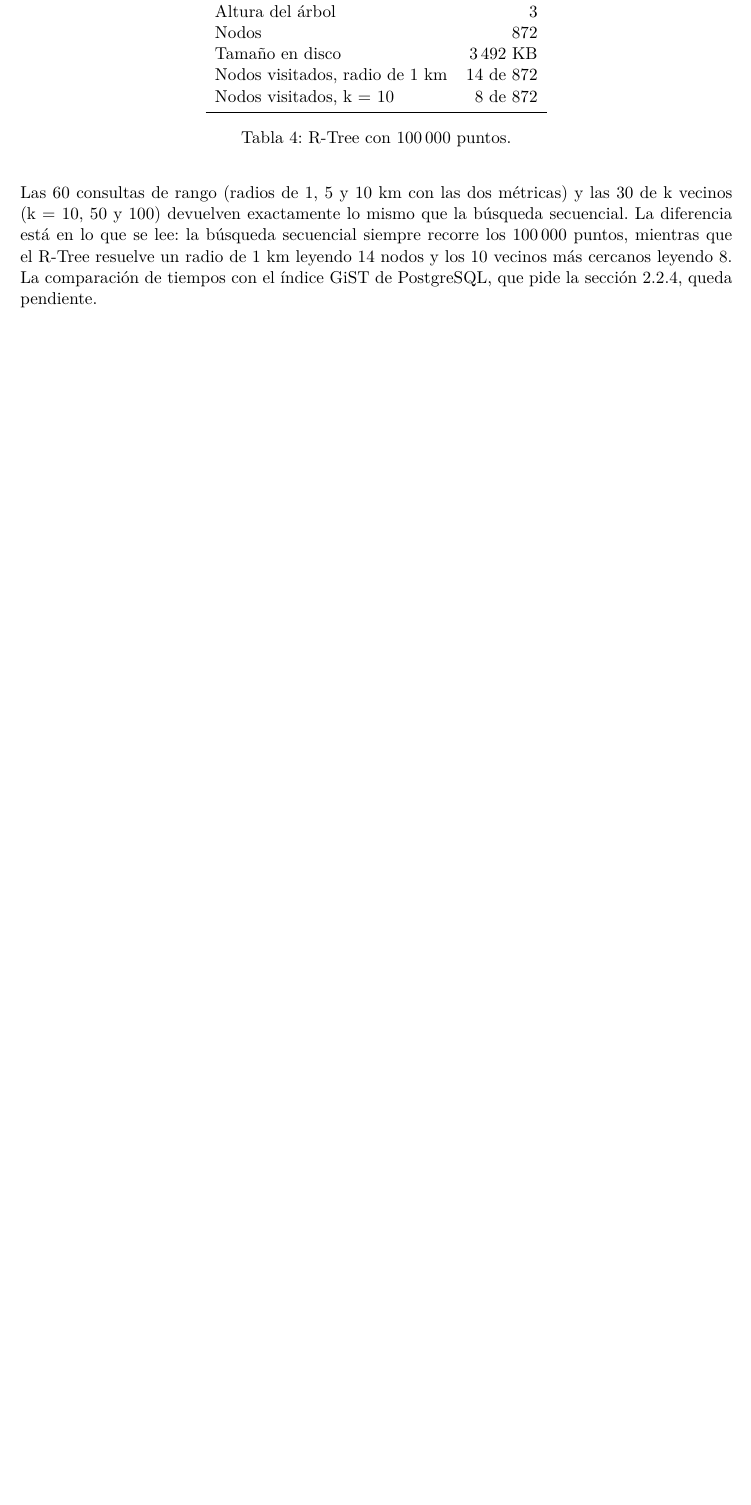
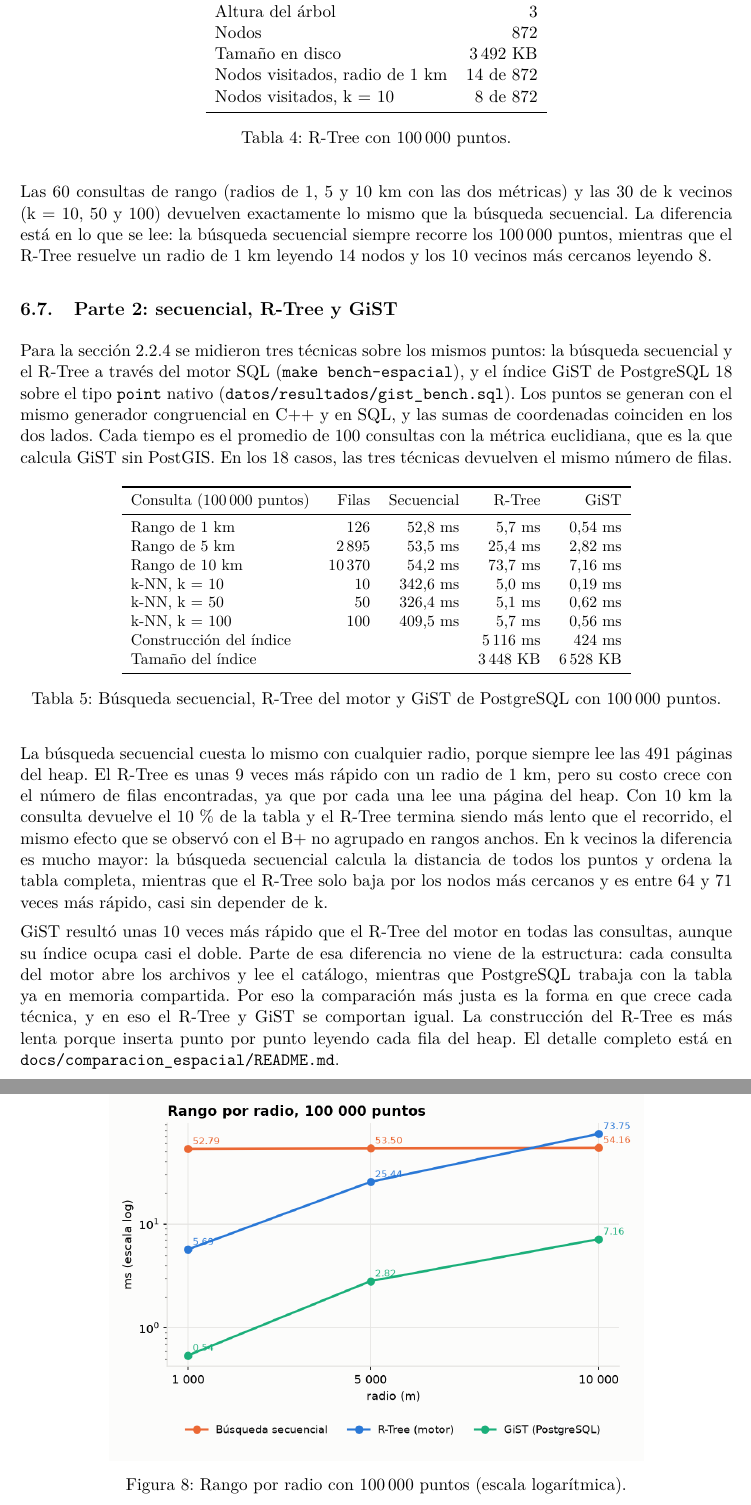
Before and after one commit to LuisIZ/BD2_Proyecto_2026-2, a LaTeX document (docs/informe/informe.tex): part of page 14 of 15 before the commit and two parts of pages 16 and 17 of 19 after it, the two joined at a grey line, cut so that both start at the same text, the shorter picture padded with empty space. Compiled offline with pdfLaTeX.

Commit message:
docs(informe): agregar poligono y comparacion espacial al informe
El informe agrega la interseccion con poligono, la comparacion de la
busqueda secuencial, el R-Tree y GiST con 100 000 puntos (tabla, graficas
y analisis), las mediciones de Noe sobre heap vs secuencial y el hash en
disco, y conclusiones actualizadas. El README marca el poligono y la
comparacion como listos. Se dejan de versionar informe.aux e informe.toc
(#29).

```diff
--- a/docs/informe/informe.tex
+++ b/docs/informe/informe.tex
@@ -412,4 +425,33 @@ Nodos visitados, k = 10 & 8 de 872 \\
 \caption{R-Tree con 100\,000 puntos.}
 \end{table}
 
-Las 60 consultas de rango (radios de 1, 5 y 10 km con las dos métricas) y las 30 de k vecinos (k = 10, 50 y 100) devuelven exactamente lo mismo que la búsqueda secuencial. La diferencia está en lo que se lee: la búsqueda secuencial siempre recorre los 100\,000 puntos, mientras que el R-Tree resuelve un radio de 1 km leyendo 14 nodos y los 10 vecinos más cercanos leyendo 8. La comparación de tiempos con el índice GiST de PostgreSQL, que pide la sección 2.2.4, queda pendiente.
+Las 60 consultas de rango (radios de 1, 5 y 10 km con las dos métricas) y las 30 de k vecinos (k = 10, 50 y 100) devuelven exactamente lo mismo que la búsqueda secuencial. La diferencia está en lo que se lee: la búsqueda secuencial siempre recorre los 100\,000 puntos, mientras que el R-Tree resuelve un radio de 1 km leyendo 14 nodos y los 10 vecinos más cercanos leyendo 8.
+
+\subsection{Parte 2: secuencial, R-Tree y GiST}
+
+Para la sección 2.2.4 se midieron tres técnicas sobre los mismos puntos: la búsqueda secuencial y el R-Tree a través del motor SQL (\texttt{make bench-espacial}), y el índice GiST de PostgreSQL 18 sobre el tipo \texttt{point} nativo (\texttt{datos/resultados/gist\_bench.sql}). Los puntos se generan con el mismo generador congruencial en C++ y en SQL, y las sumas de coordenadas coinciden en los dos lados. Cada tiempo es el promedio de 100 consultas con la métrica euclidiana, que es la que calcula GiST sin PostGIS. En los 18 casos, las tres técnicas devuelven el mismo número de filas.
+
+\begin{table}[H]
+\centering
+\small
+\begin{tabular}{lrrrr}
+\toprule
+Consulta (100\,000 puntos) & Filas & Secuencial & R-Tree & GiST \\
+\midrule
+Rango de 1 km & 126 & 52,8 ms & 5,7 ms & 0,54 ms \\
+Rango de 5 km & 2\,895 & 53,5 ms & 25,4 ms & 2,82 ms \\
+Rango de 10 km & 10\,370 & 54,2 ms & 73,7 ms & 7,16 ms \\
+k-NN, k = 10 & 10 & 342,6 ms & 5,0 ms & 0,19 ms \\
+k-NN, k = 50 & 50 & 326,4 ms & 5,1 ms & 0,62 ms \\
+k-NN, k = 100 & 100 & 409,5 ms & 5,7 ms & 0,56 ms \\
+Construcción del índice & & & 5\,116 ms & 424 ms \\
+Tamaño del índice & & & 3\,448 KB & 6\,528 KB \\
+\bottomrule
+\end{tabular}
+\caption{Búsqueda secuencial, R-Tree del motor y GiST de PostgreSQL con 100\,000 puntos.}
+\end{table}
+
+\begin{figure}[!htbp]
+\centering
+\includegraphics[width=0.75\textwidth]{img/espacial_rango.png}
+\caption{Rango por radio con 100\,000 puntos (escala logarítmica).}
@@ -416,3 +464,8 @@ Las 60 consultas de rango (radios de 1, 5 y 10 km con las dos métricas) y las 3
+\end{figure}
+
+La búsqueda secuencial cuesta lo mismo con cualquier radio, porque siempre lee las 491 páginas del heap. El R-Tree es unas 9 veces más rápido con un radio de 1 km, pero su costo crece con el número de filas encontradas, ya que por cada una lee una página del heap. Con 10 km la consulta devuelve el 10\,\% de la tabla y el R-Tree termina siendo más lento que el recorrido, el mismo efecto que se observó con el B+ no agrupado en rangos anchos. En k vecinos la diferencia es mucho mayor: la búsqueda secuencial calcula la distancia de todos los puntos y ordena la tabla completa, mientras que el R-Tree solo baja por los nodos más cercanos y es entre 64 y 71 veces más rápido, casi sin depender de k.
+
+GiST resultó unas 10 veces más rápido que el R-Tree del motor en todas las consultas, aunque su índice ocupa casi el doble. Parte de esa diferencia no viene de la estructura: cada consulta del motor abre los archivos y lee el catálogo, mientras que PostgreSQL trabaja con la tabla ya en memoria compartida. Por eso la comparación más justa es la forma en que crece cada técnica, y en eso el R-Tree y GiST se comportan igual. La construcción del R-Tree es más lenta porque inserta punto por punto leyendo cada fila del heap. El detalle completo está en \texttt{docs/comparacion\_espacial/README.md}.
 
 \subsection{Cuándo usar cada técnica}
 
```
Also changed, not shown: README.md, docs/informe/img/espacial_knn.png (added), docs/informe/img/espacial_rango.png (added), docs/informe/informe.pdf, docs/informe/informe.tex (27 more changed lines), 2 other files.
